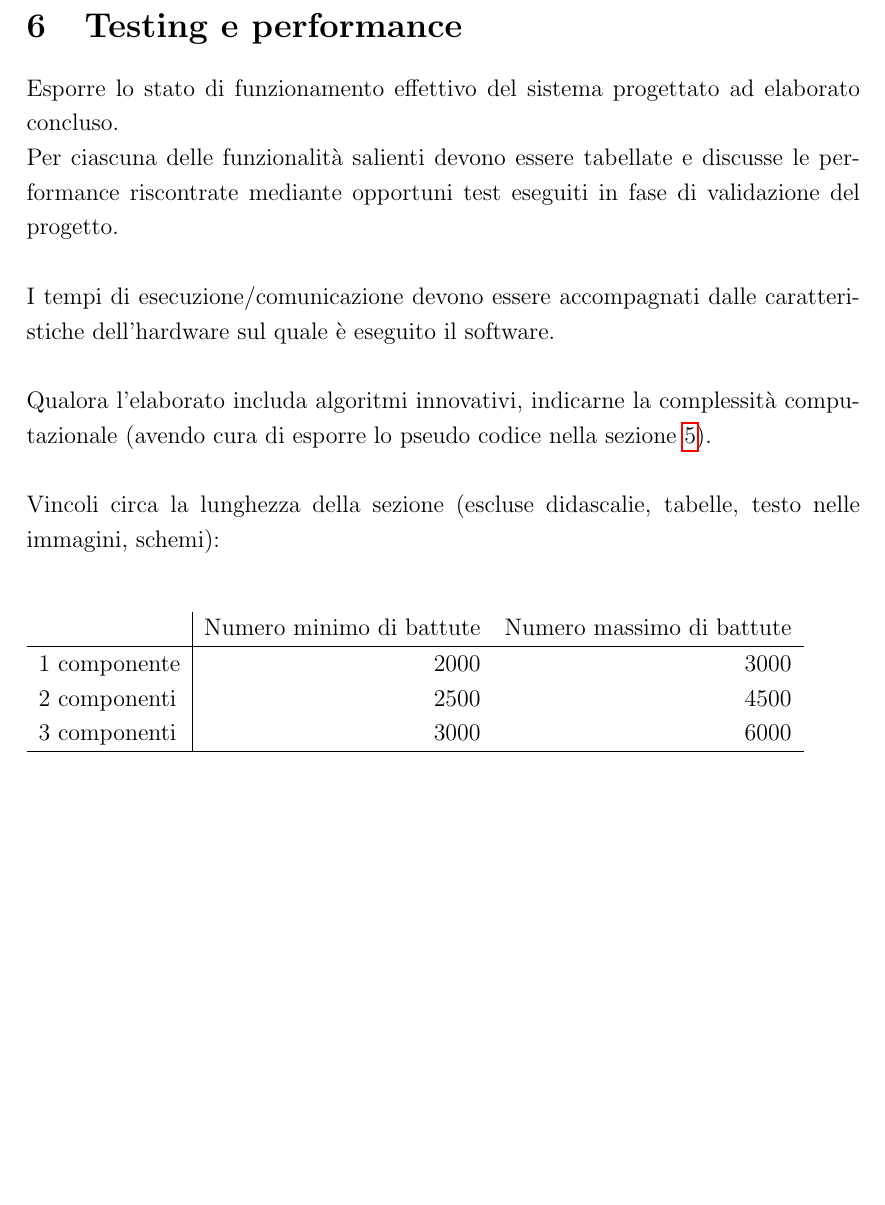
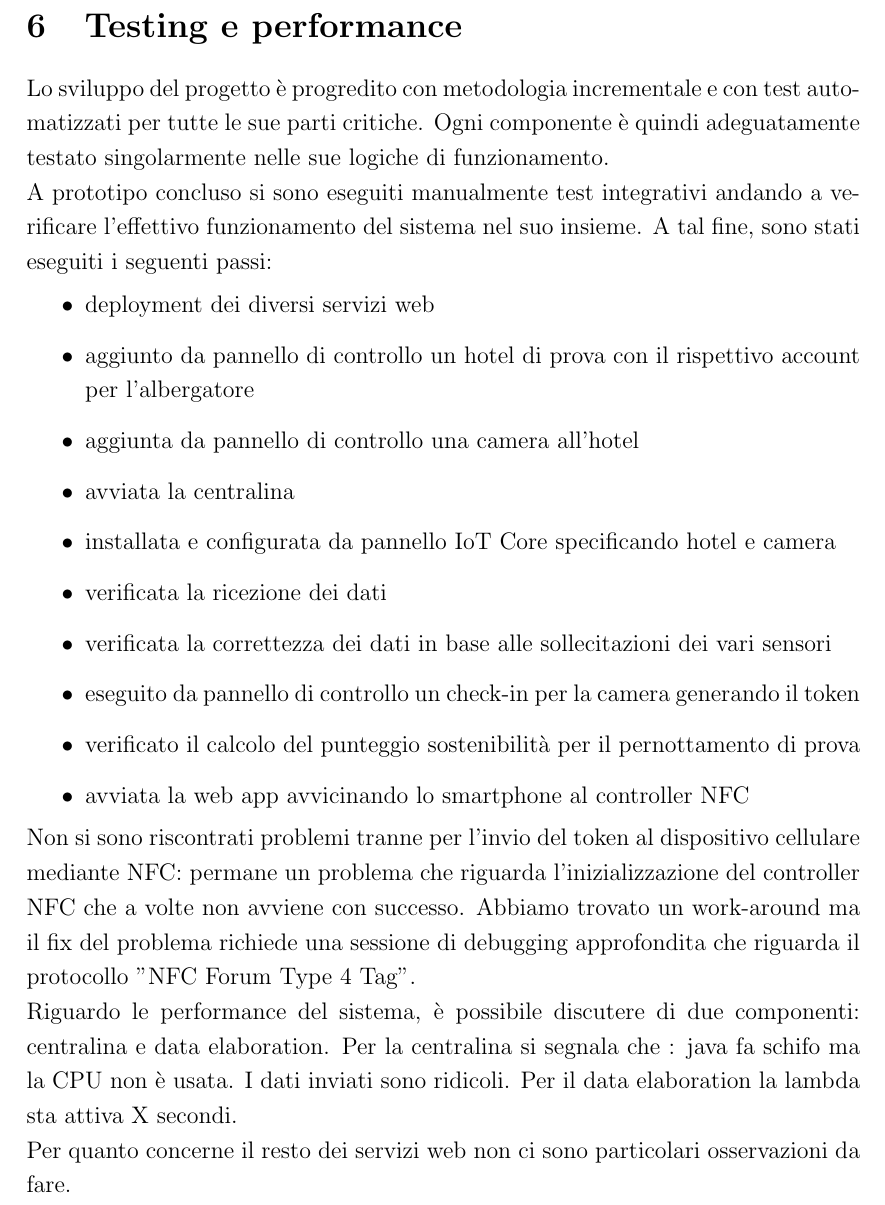
Before and after one commit to eco-trip/SC-report, a LaTeX document (index.tex, which reads sections/6-testing-e-performance.tex): part of page 46 of 55, cut so that both start at the same text, the shorter picture padded with empty space. Compiled offline with pdfLaTeX.

Commit message:
feat: testing

```diff
--- a/sections/6-testing-e-performance.tex
+++ b/sections/6-testing-e-performance.tex
@@ -5,26 +5,33 @@
 
 \section{Testing e performance}
 
-Esporre lo stato di funzionamento effettivo del sistema progettato ad elaborato concluso.
+Lo sviluppo del progetto è progredito con metodologia incrementale e con test automatizzati per tutte le sue parti critiche.
+Ogni componente è quindi adeguatamente testato singolarmente nelle sue logiche di funzionamento.
 
-Per ciascuna delle funzionalità salienti devono essere tabellate e discusse le performance riscontrate mediante opportuni test eseguiti in fase di validazione del progetto.\\
+A prototipo concluso si sono eseguiti manualmente test integrativi andando a verificare l'effettivo funzionamento del sistema nel suo insieme.
+A tal fine, sono stati eseguiti i seguenti passi:
+\begin{itemize}
+    \item deployment dei diversi servizi web
+    \item aggiunto da pannello di controllo un hotel di prova con il rispettivo account per l'albergatore
+    \item aggiunta da pannello di controllo una camera all'hotel
+    \item avviata la centralina
+    \item installata e configurata da pannello IoT Core specificando hotel e camera
+    \item verificata la ricezione dei dati
+    \item verificata la correttezza dei dati in base alle sollecitazioni dei vari sensori
+    \item eseguito da pannello di controllo un check-in per la camera generando il token
+    \item verificato il calcolo del punteggio sostenibilità per il pernottamento di prova
+    \item avviata la web app avvicinando lo smartphone al controller NFC
+\end{itemize}
 
-I tempi di esecuzione/comunicazione devono essere accompagnati dalle caratteristiche dell'hardware sul quale è eseguito il software.\\
+Non si sono riscontrati problemi tranne per l'invio del token al dispositivo cellulare mediante NFC:
+permane un problema che riguarda l'inizializzazione del controller NFC che a volte non avviene con successo.
+Abbiamo trovato un work-around ma il fix del problema richiede una sessione di debugging approfondita che riguarda il protocollo "NFC Forum Type 4 Tag".
 
-Qualora l'elaborato includa algoritmi innovativi, indicarne la complessità computazionale (avendo cura di esporre lo pseudo codice nella sezione \ref{sec:implementazione}).\\
+Riguardo le performance del sistema, è possibile discutere di due componenti: centralina e data elaboration.
+Per la centralina si segnala che : java fa schifo ma la CPU non è usata. I dati inviati sono ridicoli.
+Per il data elaboration la lambda sta attiva X secondi.
 
 
-Vincoli circa la lunghezza della sezione (escluse didascalie, tabelle, testo nelle immagini, schemi):
-
-\vspace{1cm}
-\begin{tabular}{l|rr}
- & Numero minimo di battute & Numero massimo di battute \\
- \hline
- 1 componente & 2000 & 3000 \\
- 2 componenti & 2500 & 4500 \\
- 3 componenti & 3000 & 6000 \\
- \hline
-\end{tabular}
-
+Per quanto concerne il resto dei servizi web non ci sono particolari osservazioni da fare.
 
 \newpage
```
